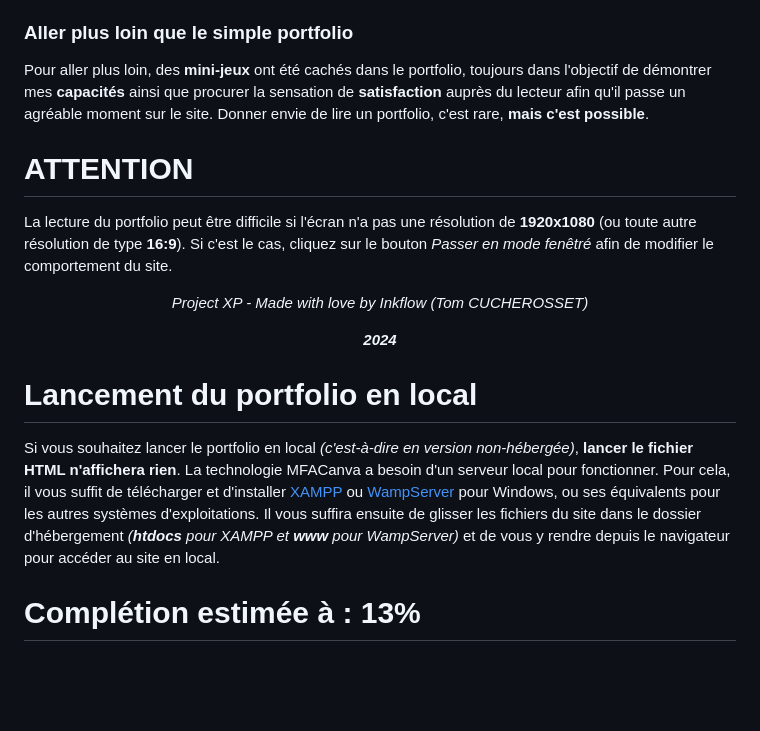
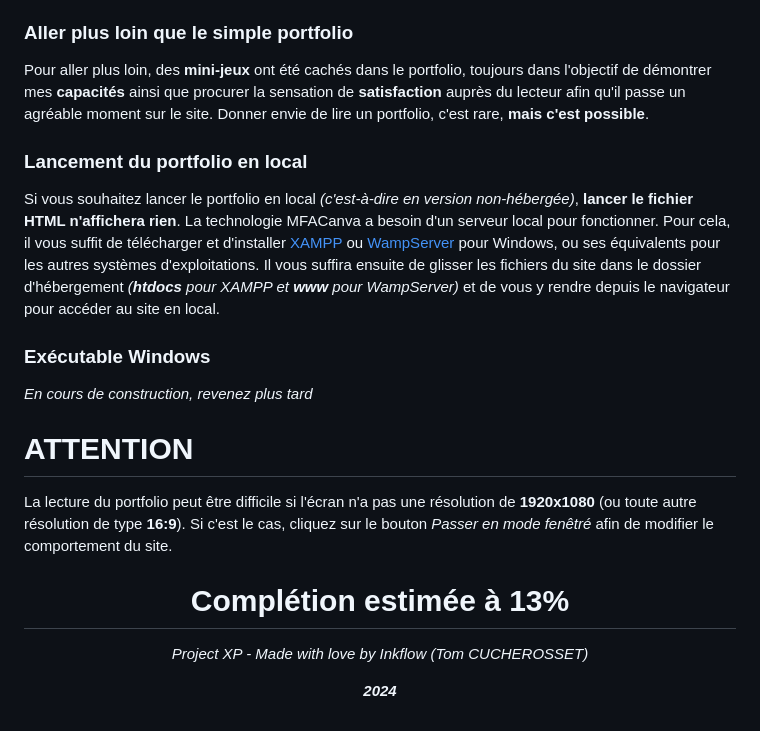
Before and after one commit to Inkflow59/PortInkFolio, a Markdown page: README.md, the part around the change. Rendered like a GitHub page; blank space fills up the shorter version.

Commit message:
Rajout de la section "Exécutable Windows"

```diff
--- a/README.md
+++ b/README.md
@@ -14,14 +14,16 @@ Tout a été pensé pour **créer une envie de lire et de s'y intéresser**. Le
 ### Aller plus loin que le simple portfolio
 Pour aller plus loin, des **mini-jeux** ont été cachés dans le portfolio, toujours dans l'objectif de démontrer mes **capacités** ainsi que procurer la sensation de **satisfaction** auprès du lecteur afin qu'il passe un agréable moment sur le site. Donner envie de lire un portfolio, c'est rare, **mais c'est possible**.
 
+### Lancement du portfolio en local
+Si vous souhaitez lancer le portfolio en local *(c'est-à-dire en version non-hébergée)*, **lancer le fichier HTML n'affichera rien**. La technologie MFACanva a besoin d'un serveur local pour fonctionner. Pour cela, il vous suffit de télécharger et d'installer [XAMPP](https://www.apachefriends.org/fr/index.html) ou [WampServer](https://wampserver.aviatechno.net/) pour Windows, ou ses équivalents pour les autres systèmes d'exploitations. Il vous suffira ensuite de glisser les fichiers du site dans le dossier d'hébergement *(**htdocs** pour XAMPP et **www** pour WampServer)* et de vous y rendre depuis le navigateur pour accéder au site en local.
+
+### Exécutable Windows
+*En cours de construction, revenez plus tard*
+
 # ATTENTION
 La lecture du portfolio peut être difficile si l'écran n'a pas une résolution de **1920x1080** (ou toute autre résolution de type **16:9**). Si c'est le cas, cliquez sur le bouton *Passer en mode fenêtré* afin de modifier le comportement du site.
 
+<h1 align="center">Complétion estimée à 13%</h1>
 
 <p align="center"><i>Project XP - Made with love by Inkflow (Tom CUCHEROSSET)</i></p>
 <p align="center"><i><strong>2024</strong></i></p>
-
-# Lancement du portfolio en local
-Si vous souhaitez lancer le portfolio en local *(c'est-à-dire en version non-hébergée)*, **lancer le fichier HTML n'affichera rien**. La technologie MFACanva a besoin d'un serveur local pour fonctionner. Pour cela, il vous suffit de télécharger et d'installer [XAMPP](https://www.apachefriends.org/fr/index.html) ou [WampServer](https://wampserver.aviatechno.net/) pour Windows, ou ses équivalents pour les autres systèmes d'exploitations. Il vous suffira ensuite de glisser les fichiers du site dans le dossier d'hébergement *(**htdocs** pour XAMPP et **www** pour WampServer)* et de vous y rendre depuis le navigateur pour accéder au site en local.
-
-# Complétion estimée à : 13%
```
